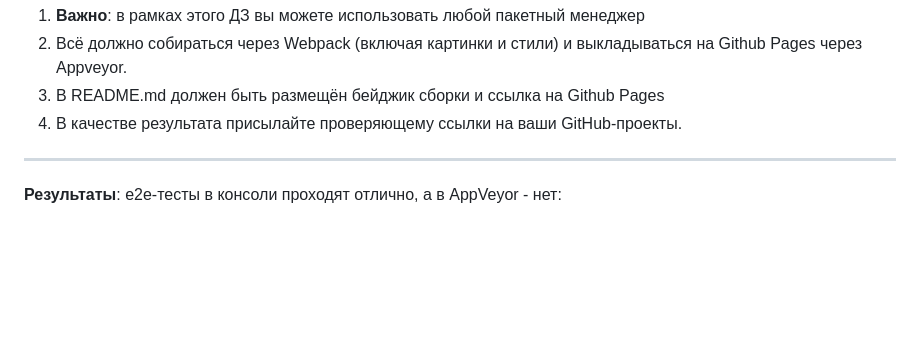
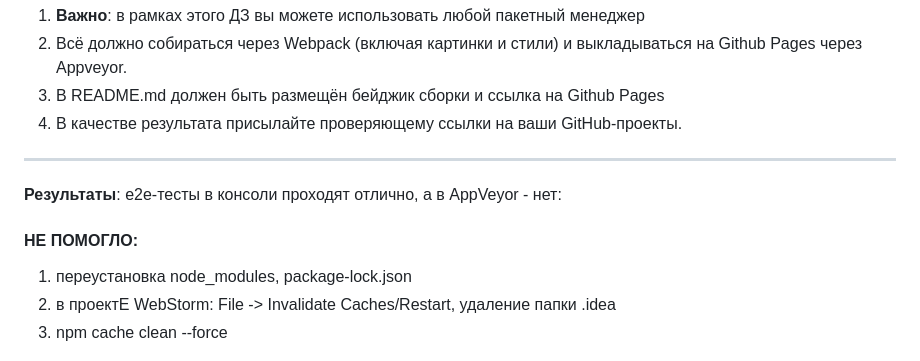
Before and after one commit to kievsan/ahj_html-forms, a Markdown page: README.md, the part around the change. GitHub-like rendering; blank space fills up the shorter version.

Commit message:
checking

```diff
--- a/README.md
+++ b/README.md
@@ -11,6 +11,11 @@
 ---
 
 **Результаты**: e2e-тесты в консоли проходят отлично, а в AppVeyor - нет:
+#### НЕ ПОМОГЛО:
+1. переустановка node_modules, package-lock.json
+2. в проектЕ WebStorm: File -> Invalidate Caches/Restart, удаление папки .idea
+3. npm cache clean --force
+
 
 ![](./pic/appveyor_ERR.png)
 
```
